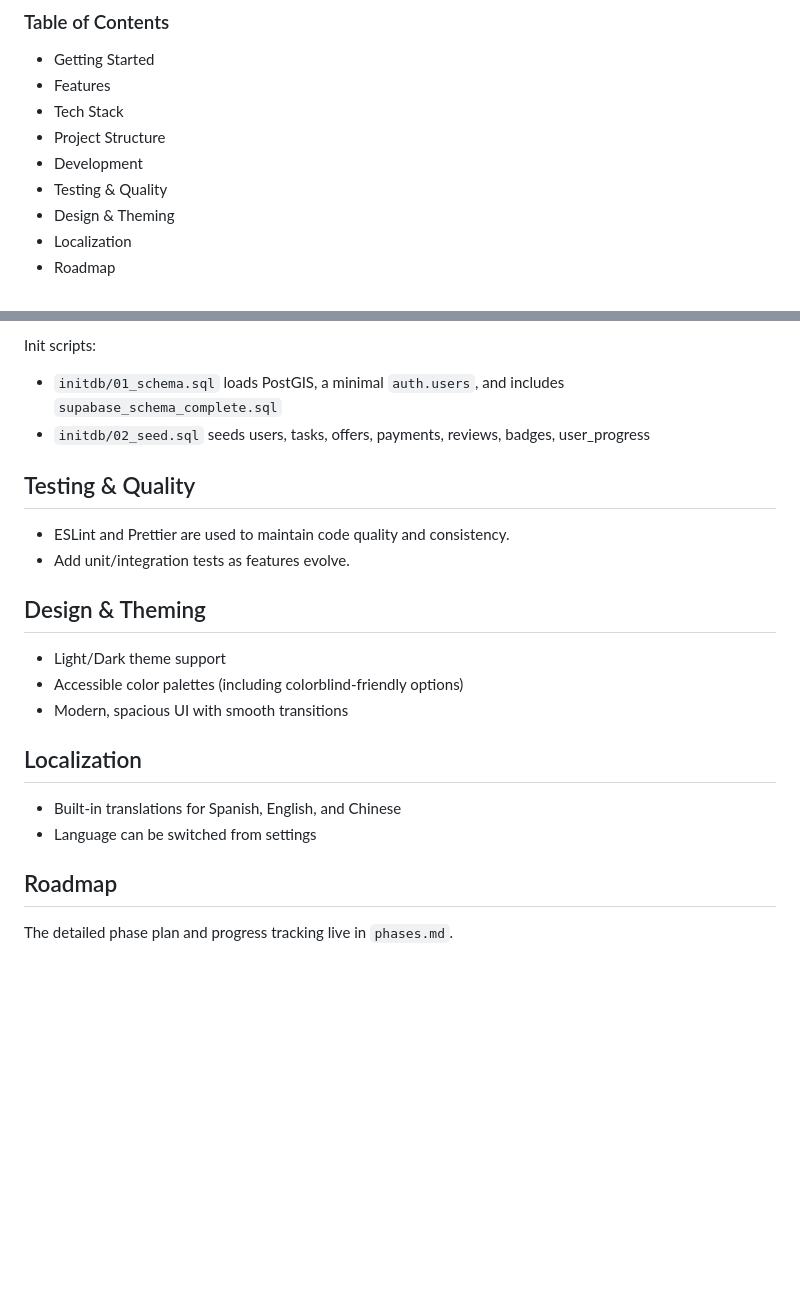
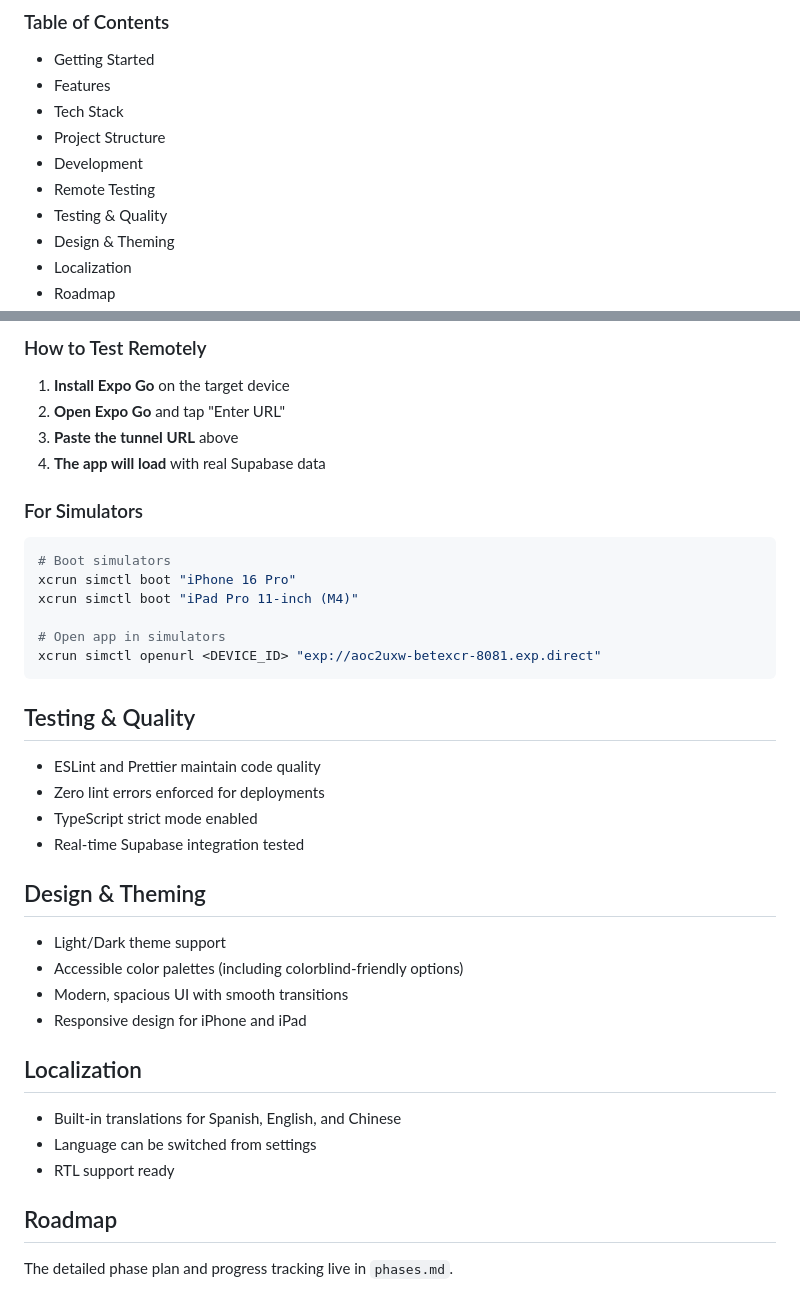
Before and after one commit to betexcr/currijobs, a Markdown page: README.md, 2 parts joined by grey strips. GitHub-like rendering; blank space fills up the shorter version.

````diff
--- a/README.md
+++ b/README.md
@@ -20,6 +20,7 @@ CurriJobs is a mobile app that helps customers discover, post, and manage small
 - Tech Stack
 - Project Structure
 - Development
+- Remote Testing
 - Testing & Quality
 - Design & Theming
 - Localization
@@ -95,20 +113,36 @@ Offline mode notes:
 
-Init scripts:
-- `initdb/01_schema.sql` loads PostGIS, a minimal `auth.users`, and includes `supabase_schema_complete.sql`
-- `initdb/02_seed.sql` seeds users, tasks, offers, payments, reviews, badges, user_progress
+### How to Test Remotely
+1. **Install Expo Go** on the target device
+2. **Open Expo Go** and tap "Enter URL"
+3. **Paste the tunnel URL** above
+4. **The app will load** with real Supabase data
+
+### For Simulators
+```bash
+# Boot simulators
+xcrun simctl boot "iPhone 16 Pro"
+xcrun simctl boot "iPad Pro 11-inch (M4)"
+
+# Open app in simulators
+xcrun simctl openurl <DEVICE_ID> "exp://aoc2uxw-betexcr-8081.exp.direct"
+```
 
 ## Testing & Quality
-- ESLint and Prettier are used to maintain code quality and consistency.
-- Add unit/integration tests as features evolve.
+- ESLint and Prettier maintain code quality
+- Zero lint errors enforced for deployments
+- TypeScript strict mode enabled
+- Real-time Supabase integration tested
 
 ## Design & Theming
 - Light/Dark theme support
 - Accessible color palettes (including colorblind-friendly options)
 - Modern, spacious UI with smooth transitions
+- Responsive design for iPhone and iPad
 
 ## Localization
 - Built-in translations for Spanish, English, and Chinese
 - Language can be switched from settings
+- RTL support ready
 
 ## Roadmap
 The detailed phase plan and progress tracking live in `phases.md`.
````
Also changed, not shown: other parts of README.md (+39 -22 lines), phases.md (+43 -11 lines).
